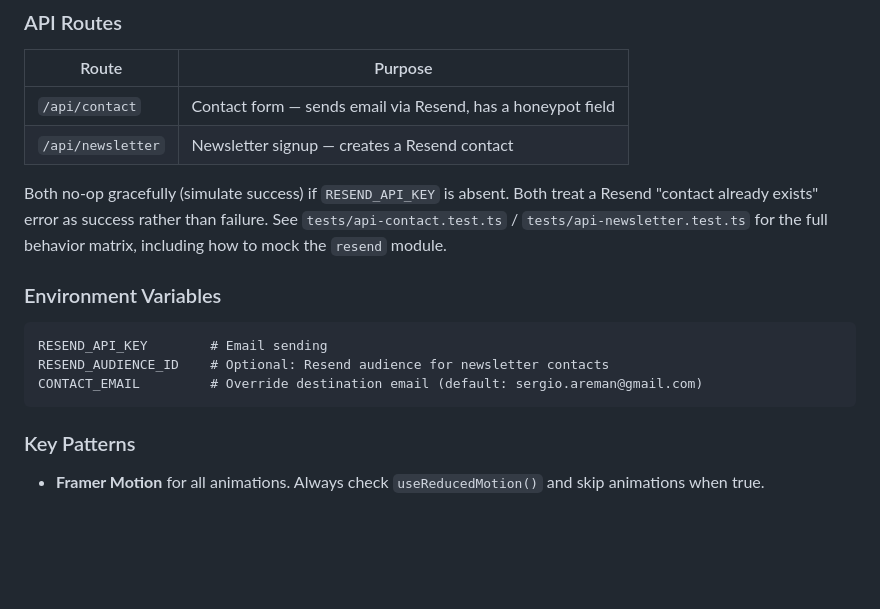
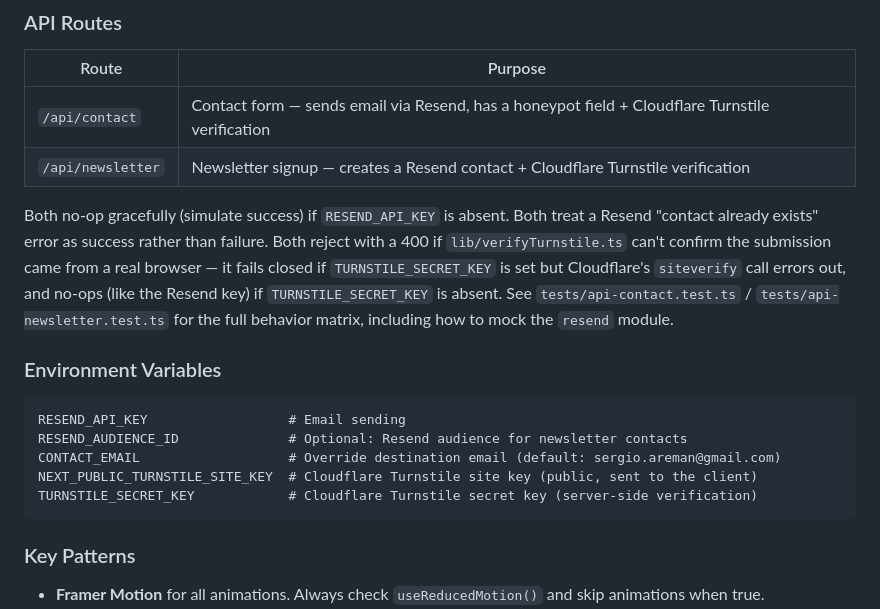
Before and after one commit to arem4n/AreMan2, a Markdown page: CLAUDE.md, the part around the change. GitHub-like rendering; blank space fills up the shorter version.

Commit message:
docs: document Turnstile env vars in CLAUDE.md
Co-Authored-By: Claude Sonnet 5 <noreply@anthropic.com>

````diff
--- a/CLAUDE.md
+++ b/CLAUDE.md
@@ -90,17 +90,19 @@ Deeper brand/design-system context (target users, emotional arc, aesthetic direc
 
 | Route | Purpose |
 |---|---|
-| `/api/contact` | Contact form — sends email via Resend, has a honeypot field |
-| `/api/newsletter` | Newsletter signup — creates a Resend contact |
+| `/api/contact` | Contact form — sends email via Resend, has a honeypot field + Cloudflare Turnstile verification |
+| `/api/newsletter` | Newsletter signup — creates a Resend contact + Cloudflare Turnstile verification |
 
-Both no-op gracefully (simulate success) if `RESEND_API_KEY` is absent. Both treat a Resend "contact already exists" error as success rather than failure. See `tests/api-contact.test.ts` / `tests/api-newsletter.test.ts` for the full behavior matrix, including how to mock the `resend` module.
+Both no-op gracefully (simulate success) if `RESEND_API_KEY` is absent. Both treat a Resend "contact already exists" error as success rather than failure. Both reject with a 400 if `lib/verifyTurnstile.ts` can't confirm the submission came from a real browser — it fails closed if `TURNSTILE_SECRET_KEY` is set but Cloudflare's `siteverify` call errors out, and no-ops (like the Resend key) if `TURNSTILE_SECRET_KEY` is absent. See `tests/api-contact.test.ts` / `tests/api-newsletter.test.ts` for the full behavior matrix, including how to mock the `resend` module.
 
 ### Environment Variables
 
 ```
-RESEND_API_KEY        # Email sending
-RESEND_AUDIENCE_ID    # Optional: Resend audience for newsletter contacts
-CONTACT_EMAIL         # Override destination email (default: sergio.areman@gmail.com)
+RESEND_API_KEY                  # Email sending
+RESEND_AUDIENCE_ID              # Optional: Resend audience for newsletter contacts
+CONTACT_EMAIL                   # Override destination email (default: sergio.areman@gmail.com)
+NEXT_PUBLIC_TURNSTILE_SITE_KEY  # Cloudflare Turnstile site key (public, sent to the client)
+TURNSTILE_SECRET_KEY            # Cloudflare Turnstile secret key (server-side verification)
 ```
 
 ### Key Patterns
````
